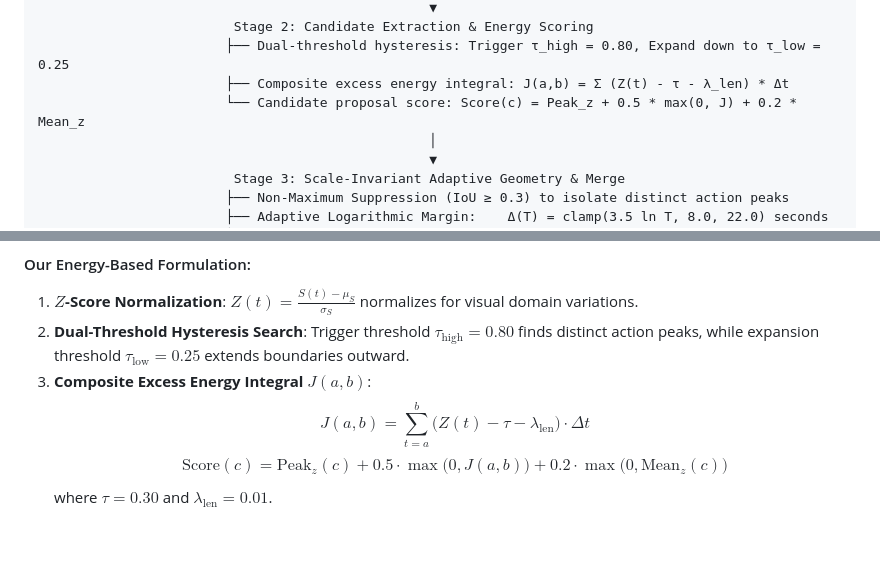
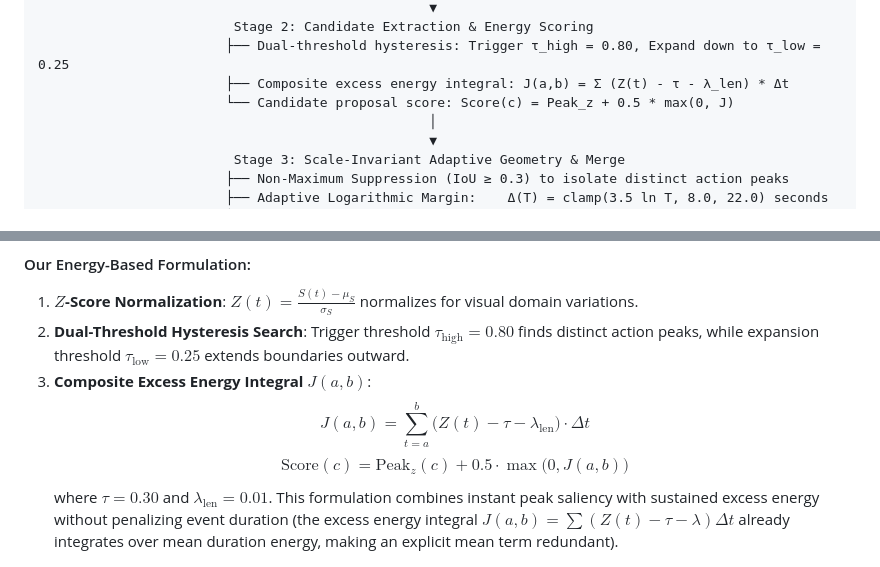
Before and after one commit to TienDat8605/TemporalGroundings, a Markdown page: hybrid_vtg/OMTG_BENCHMARK_AND_METHOD_SUMMARY.md, 2 parts joined by grey strips. Rendered like a GitHub page; blank space fills up the shorter version.

Commit message:
Update scoring formula to Peak_z + 0.5 * max(0, J) matching final unified implementation

```diff
--- a/hybrid_vtg/OMTG_BENCHMARK_AND_METHOD_SUMMARY.md
+++ b/hybrid_vtg/OMTG_BENCHMARK_AND_METHOD_SUMMARY.md
@@ -83,7 +83,7 @@ By applying our structured multi-span prompt to TimeLens-8B on raw whole videos
                          Stage 2: Candidate Extraction & Energy Scoring
                         ├── Dual-threshold hysteresis: Trigger τ_high = 0.80, Expand down to τ_low = 0.25
                         ├── Composite excess energy integral: J(a,b) = Σ (Z(t) - τ - λ_len) * Δt
-                        └── Candidate proposal score: Score(c) = Peak_z + 0.5 * max(0, J) + 0.2 * Mean_z
+                        └── Candidate proposal score: Score(c) = Peak_z + 0.5 * max(0, J)
                                                   │
                                                   ▼
                          Stage 3: Scale-Invariant Adaptive Geometry & Merge
@@ -140,8 +140,8 @@ Naive cosine similarity $S(t) = \frac{\langle v(t), q \rangle}{\|v(t)\|_2 \|q\|_
 2. **Dual-Threshold Hysteresis Search**: Trigger threshold $\tau_{\text{high}} = 0.80$ finds distinct action peaks, while expansion threshold $\tau_{\text{low}} = 0.25$ extends boundaries outward.
 3. **Composite Excess Energy Integral $J(a, b)$**:
    $$J(a, b) = \sum_{t=a}^{b} \big(Z(t) - \tau - \lambda_{\text{len}}\big) \cdot \Delta t$$
-   $$\text{Score}(c) = \text{Peak}_z(c) + 0.5 \cdot \max\big(0, J(a,b)\big) + 0.2 \cdot \max\big(0, \text{Mean}_z(c)\big)$$
-   where $\tau = 0.30$ and $\lambda_{\text{len}} = 0.01$.
+   $$\text{Score}(c) = \text{Peak}_z(c) + 0.5 \cdot \max\big(0, J(a,b)\big)$$
+   where $\tau = 0.30$ and $\lambda_{\text{len}} = 0.01$. This formulation combines instant peak saliency with sustained excess energy without penalizing event duration (the excess energy integral $J(a,b) = \sum (Z(t) - \tau - \lambda)\Delta t$ already integrates over mean duration energy, making an explicit mean term redundant).
 
 ![Scoring Ablation](docs/figures/scoring_method_ablation.png)
 *Figure 2: Scoring method ablation on OMTG, demonstrating superior Ground Truth coverage and boundary preservation over naive similarity.*
```
